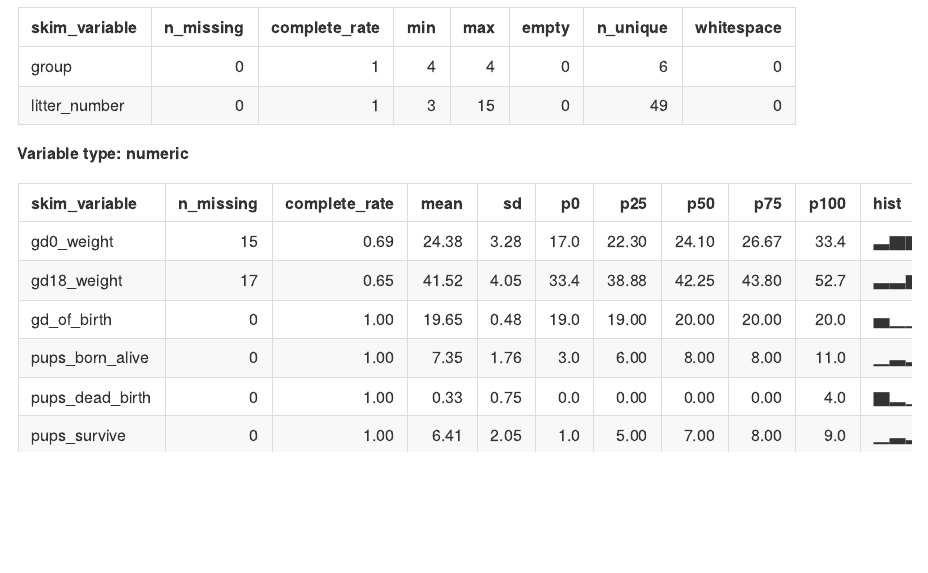
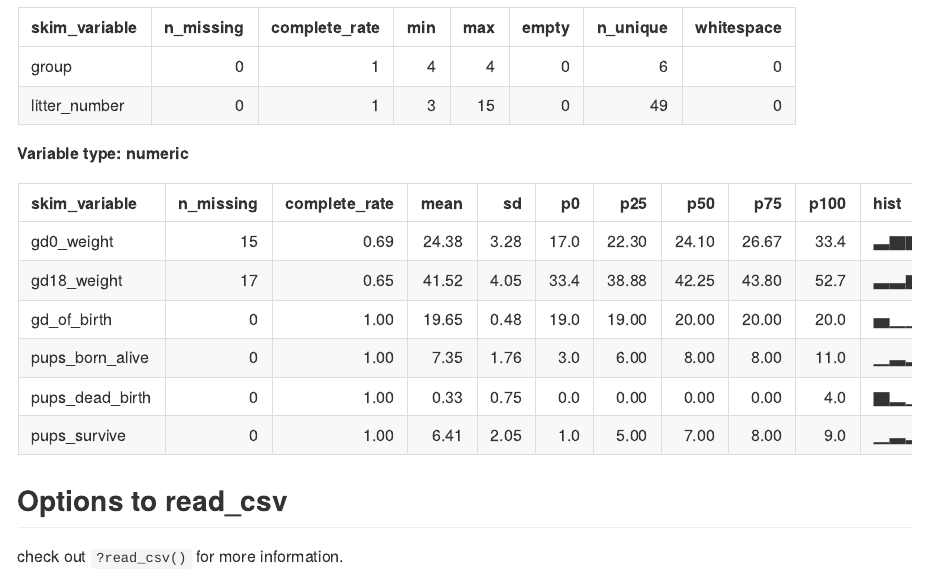
Before and after one commit to jodischarf/data_wrangling_i, an R Markdown document (data_import.rmd): the page in a window 1100 px wide, from 2220 px down. The pictures show the output file data_import.md that the author committed with the source, drawn offline in the style of GitHub.

Commit message:
look at the help file

````diff
--- a/data_import.rmd
+++ b/data_import.rmd
@@ -29,3 +29,7 @@ tail(litters_df)
 ```{r}
 skimr::skim(litters_df)
 ```
+
+## Options to read_csv
+
+check out `?read_csv()` for more information.
````
Also changed, not shown: data_import.md.
